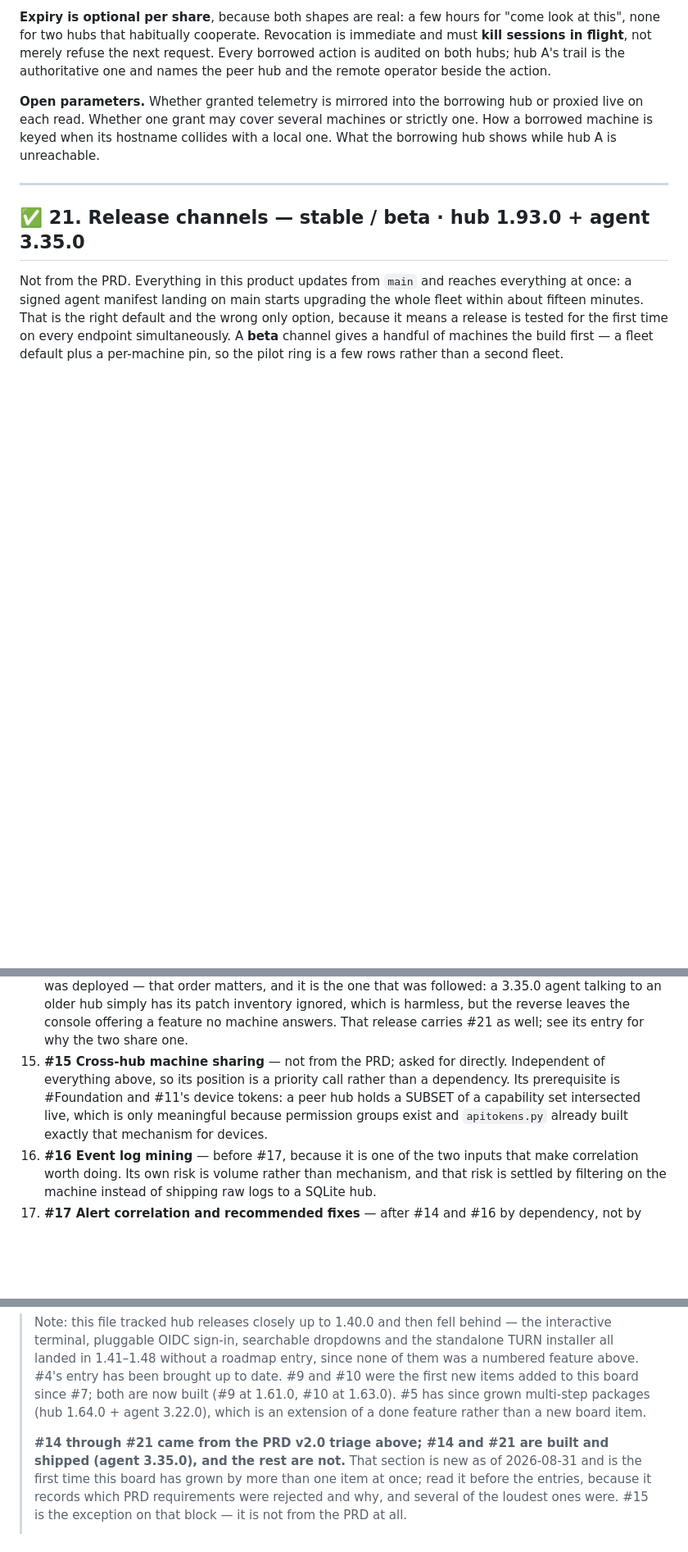
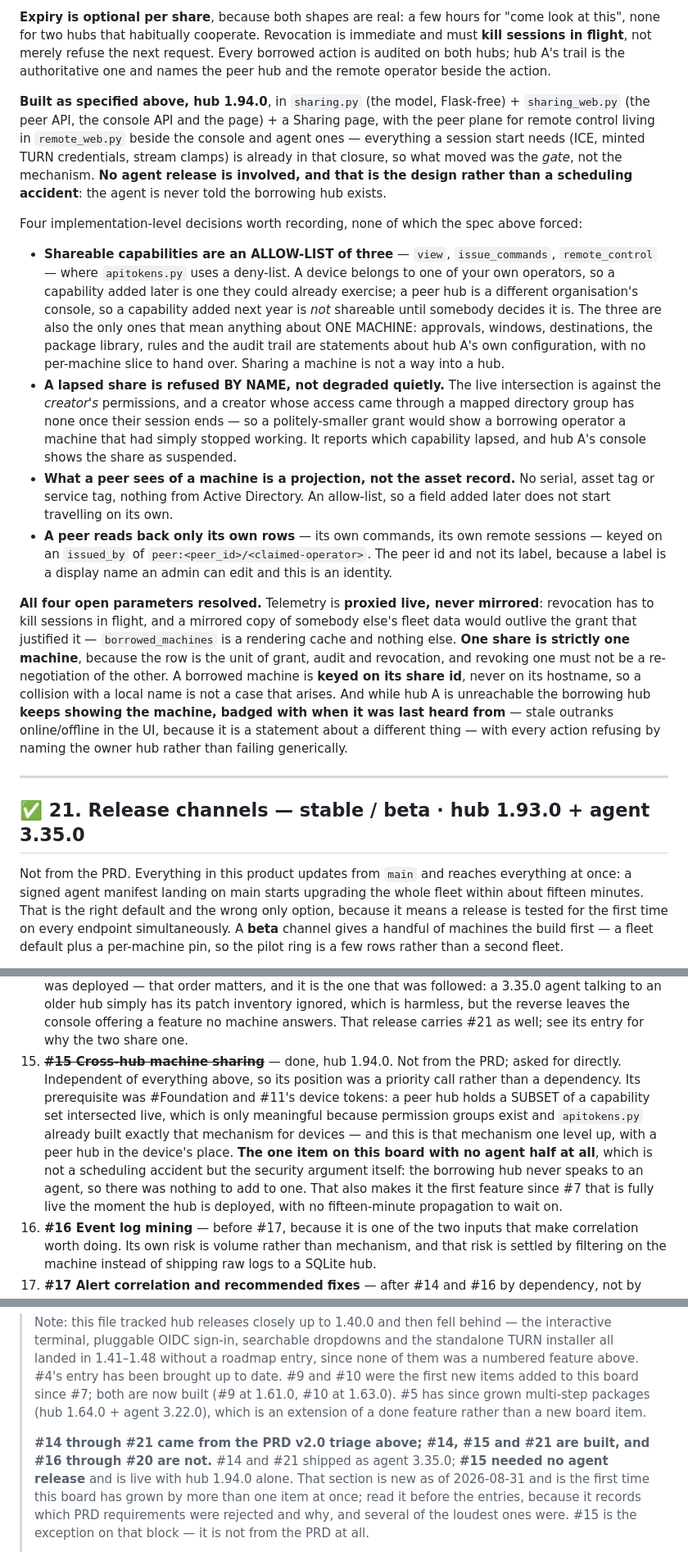
Before and after one commit to aw08-2004/Temp_Monitor, a Markdown page: ROADMAP.MD, 3 parts joined by grey strips. Shown at 82% size. GitHub-like rendering; blank space fills up the shorter version.

Commit message:
Mark #15 done, and record what the build actually decided
The entry described the design; this records the four things the implementation
had to decide that the description did not force, and closes all four open
parameters:

  * Telemetry is PROXIED, never mirrored. Revocation has to kill sessions in
    flight, and a mirrored copy of somebody else's fleet data would outlive the
    grant that justified it.
  * One share is strictly one machine -- the row is the unit of grant, audit and
    revocation.
  * A borrowed machine is keyed on its share id, so a hostname collision with a
    local machine is not a case that arises.
  * An unreachable owner hub leaves the machine listed and badged with when it
    was last heard from, with stale outranking online/offline in the UI because
    it is a statement about a different thing.

The build-order entry gains the fact that matters most for deploying it: this is
the one item on the board with no agent half at all, and that is the security
argument rather than a scheduling accident -- the borrowing hub never speaks to
an agent, so there was nothing to add to one. It is live the moment the hub is
deployed, with no fifteen-minute propagation to wait on.

Co-Authored-By: Claude Opus 5 <noreply@anthropic.com>

```diff
--- a/ROADMAP.MD
+++ b/ROADMAP.MD
@@ -2366,10 +2366,46 @@ sessions in flight**, not merely refuse the next request. Every borrowed action
 both hubs; hub A's trail is the authoritative one and names the peer hub and the remote
 operator beside the action.
 
-**Open parameters.** Whether granted telemetry is mirrored into the borrowing hub or proxied
-live on each read. Whether one grant may cover several machines or strictly one. How a
-borrowed machine is keyed when its hostname collides with a local one. What the borrowing hub
-shows while hub A is unreachable.
+**Built as specified above, hub 1.94.0**, in `sharing.py` (the model, Flask-free) +
+`sharing_web.py` (the peer API, the console API and the page) + a Sharing page, with the
+peer plane for remote control living in `remote_web.py` beside the console and agent ones —
+everything a session start needs (ICE, minted TURN credentials, stream clamps) is already in
+that closure, so what moved was the *gate*, not the mechanism. **No agent release is
+involved, and that is the design rather than a scheduling accident**: the agent is never told
+the borrowing hub exists.
+
+Four implementation-level decisions worth recording, none of which the spec above forced:
+
+- **Shareable capabilities are an ALLOW-LIST of three** — `view`, `issue_commands`,
+  `remote_control` — where `apitokens.py` uses a deny-list. A device belongs to one of your
+  own operators, so a capability added later is one they could already exercise; a peer hub is
+  a different organisation's console, so a capability added next year is *not* shareable until
+  somebody decides it is. The three are also the only ones that mean anything about ONE
+  MACHINE: approvals, windows, destinations, the package library, rules and the audit trail
+  are statements about hub A's own configuration, with no per-machine slice to hand over.
+  Sharing a machine is not a way into a hub.
+- **A lapsed share is refused BY NAME, not degraded quietly.** The live intersection is
+  against the *creator's* permissions, and a creator whose access came through a mapped
+  directory group has none once their session ends — so a politely-smaller grant would show a
+  borrowing operator a machine that had simply stopped working. It reports which capability
+  lapsed, and hub A's console shows the share as suspended.
+- **What a peer sees of a machine is a projection, not the asset record.** No serial, asset
+  tag or service tag, nothing from Active Directory. An allow-list, so a field added later
+  does not start travelling on its own.
+- **A peer reads back only its own rows** — its own commands, its own remote sessions —
+  keyed on an `issued_by` of `peer:<peer_id>/<claimed-operator>`. The peer id and not its
+  label, because a label is a display name an admin can edit and this is an identity.
+
+**All four open parameters resolved.** Telemetry is **proxied live, never mirrored**:
+revocation has to kill sessions in flight, and a mirrored copy of somebody else's fleet data
+would outlive the grant that justified it — `borrowed_machines` is a rendering cache and
+nothing else. **One share is strictly one machine**, because the row is the unit of grant,
+audit and revocation, and revoking one must not be a re-negotiation of the other. A borrowed
+machine is **keyed on its share id**, never on its hostname, so a collision with a local name
+is not a case that arises. And while hub A is unreachable the borrowing hub **keeps showing
+the machine, badged with when it was last heard from** — stale outranks online/offline in the
+UI, because it is a statement about a different thing — with every action refusing by naming
+the owner hub rather than failing generically.
 
 ---
 
@@ -2618,11 +2654,16 @@ rule marked for local evaluation.
     3.35.0 agent talking to an older hub simply has its patch inventory ignored, which is
     harmless, but the reverse leaves the console offering a feature no machine answers. That
     release carries #21 as well; see its entry for why the two share one.
-15. **#15 Cross-hub machine sharing** — not from the PRD; asked for directly. Independent of
-    everything above, so its position is a priority call rather than a dependency. Its
-    prerequisite is #Foundation and #11's device tokens: a peer hub holds a SUBSET of a
-    capability set intersected live, which is only meaningful because permission groups
-    exist and `apitokens.py` already built exactly that mechanism for devices.
+15. ~~**#15 Cross-hub machine sharing**~~ — done, hub 1.94.0. Not from the PRD; asked for
+    directly. Independent of everything above, so its position was a priority call rather
+    than a dependency. Its prerequisite was #Foundation and #11's device tokens: a peer hub
+    holds a SUBSET of a capability set intersected live, which is only meaningful because
+    permission groups exist and `apitokens.py` already built exactly that mechanism for
+    devices — and this is that mechanism one level up, with a peer hub in the device's place.
+    **The one item on this board with no agent half at all**, which is not a scheduling
+    accident but the security argument itself: the borrowing hub never speaks to an agent, so
+    there was nothing to add to one. That also makes it the first feature since #7 that is
+    fully live the moment the hub is deployed, with no fifteen-minute propagation to wait on.
 16. **#16 Event log mining** — before #17, because it is one of the two inputs that make
     correlation worth doing. Its own risk is volume rather than mechanism, and that risk is
     settled by filtering on the machine instead of shipping raw logs to a SQLite hub.
@@ -2654,8 +2695,9 @@ rule marked for local evaluation.
 > 1.63.0). #5 has since grown multi-step packages (hub 1.64.0 + agent 3.22.0), which is an
 > extension of a done feature rather than a new board item.
 >
-> **#14 through #21 came from the PRD v2.0 triage above; #14 and #21 are built and shipped
-> (agent 3.35.0), and the rest are not.** That
+> **#14 through #21 came from the PRD v2.0 triage above; #14, #15 and #21 are built, and
+> #16 through #20 are not.** #14 and #21 shipped as agent 3.35.0; **#15 needed no agent
+> release** and is live with hub 1.94.0 alone. That
 > section is new as of 2026-08-31 and is the first time this board has grown by more than
 > one item at once; read it before the entries, because it records which PRD requirements
 > were rejected and why, and several of the loudest ones were. #15 is the exception on that
```
Also changed, not shown: other parts of ROADMAP.MD (+1 -1 lines).
